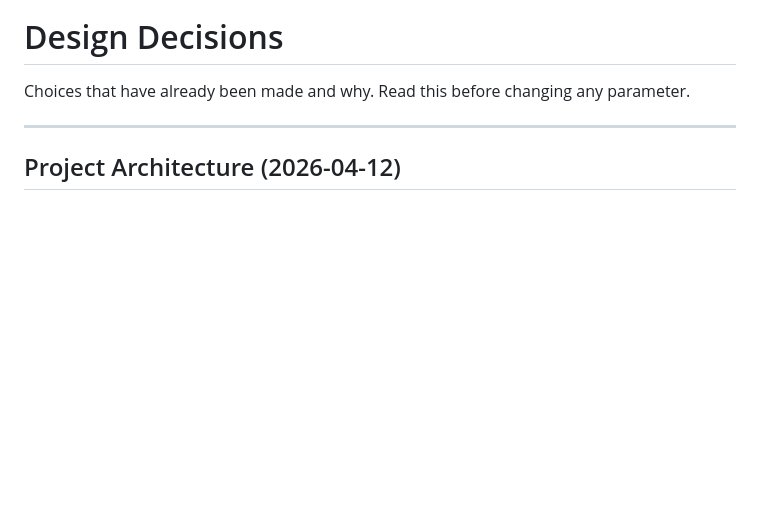
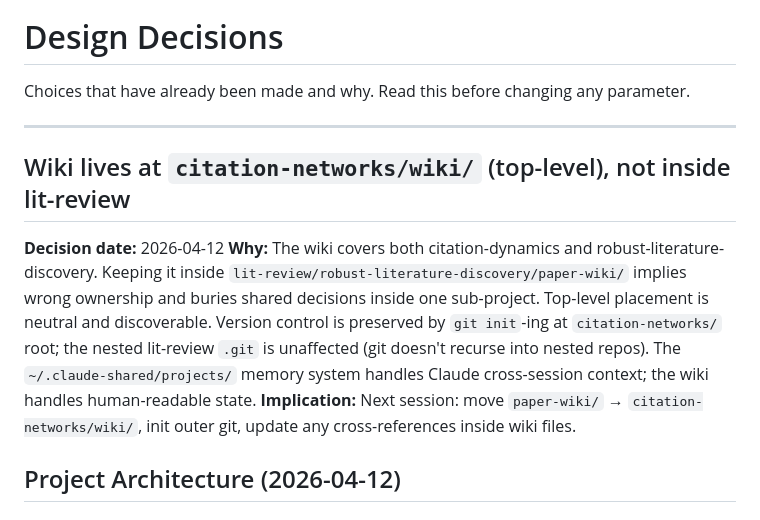
Before and after one commit to davidcagoh/robust-literature-discovery, a Markdown page: paper-wiki/decisions.md, the part around the change. Drawn GitHub-style; blank space fills up the shorter version.

```diff
--- a/paper-wiki/decisions.md
+++ b/paper-wiki/decisions.md
@@ -3,6 +3,11 @@
 Choices that have already been made and why. Read this before changing any parameter.
 
 ---
+
+## Wiki lives at `citation-networks/wiki/` (top-level), not inside lit-review
+**Decision date:** 2026-04-12
+**Why:** The wiki covers both citation-dynamics and robust-literature-discovery. Keeping it inside `lit-review/robust-literature-discovery/paper-wiki/` implies wrong ownership and buries shared decisions inside one sub-project. Top-level placement is neutral and discoverable. Version control is preserved by `git init`-ing at `citation-networks/` root; the nested lit-review `.git` is unaffected (git doesn't recurse into nested repos). The `~/.claude-shared/projects/` memory system handles Claude cross-session context; the wiki handles human-readable state.
+**Implication:** Next session: move `paper-wiki/` → `citation-networks/wiki/`, init outer git, update any cross-references inside wiki files.
 
 ## Project Architecture (2026-04-12)
 
```
Also changed, not shown: paper-wiki/session-log.md (+19 -0 lines).
